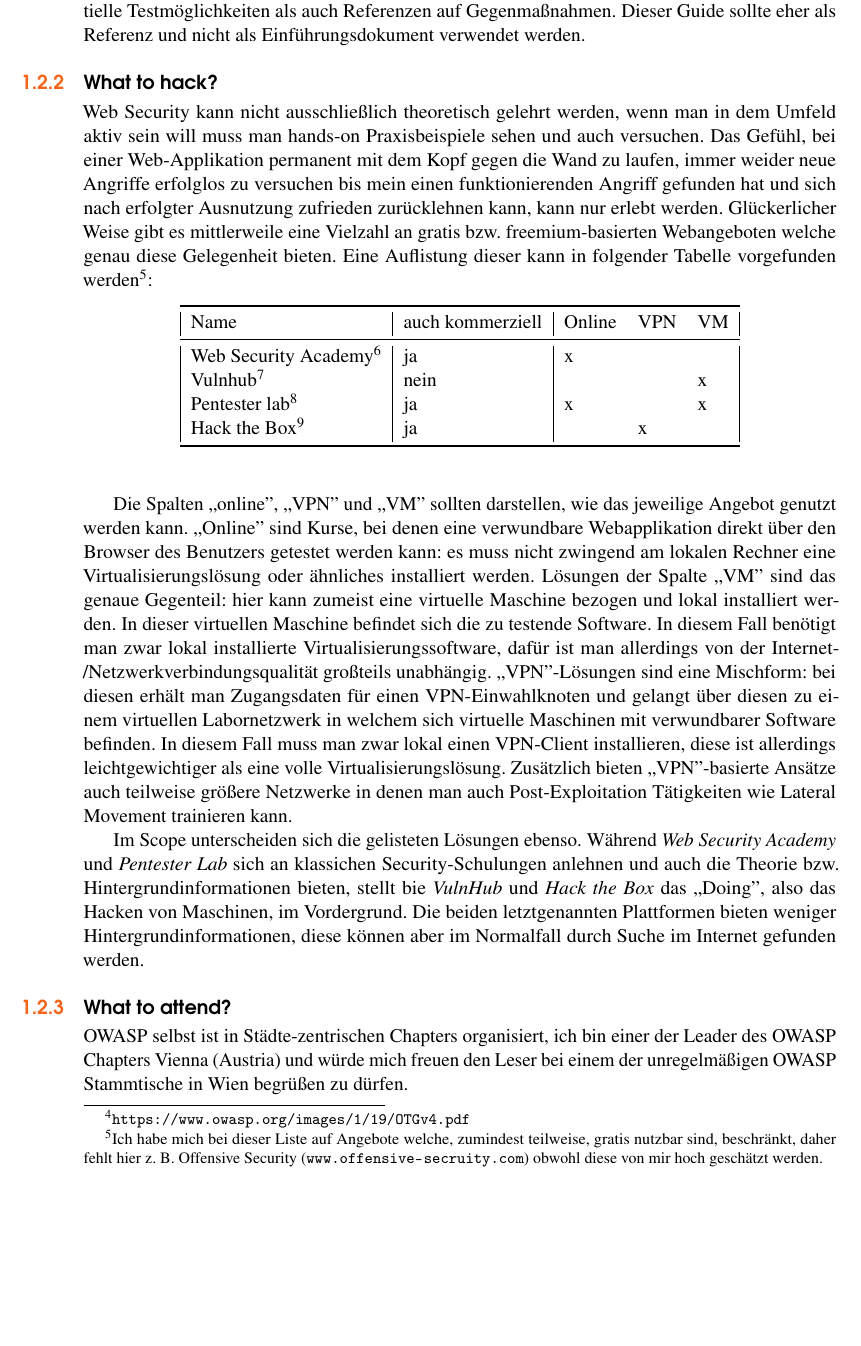
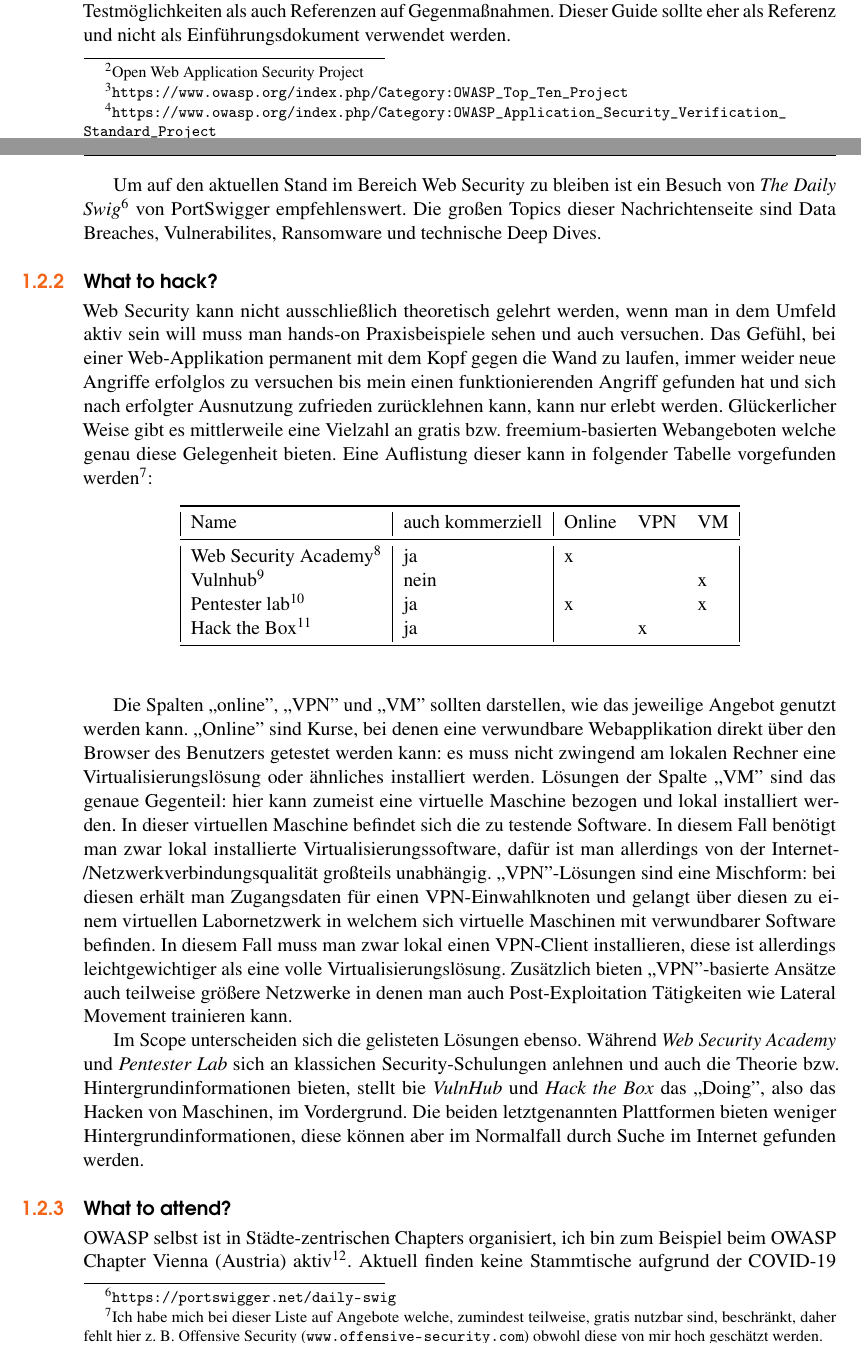
Before and after one commit to andreashappe/lecture-web-security, a LaTeX thesis (main.tex, which reads chapters/allgemeines.tex): part of page 11 of 137 before the commit and two parts of pages 10 and 11 of 137 after it, the two joined at a grey line, cut so that both start at the same text, the shorter picture padded with empty space. Compiled offline with pdfLaTeX.

Commit message:
Add some links for "further reading"/OWASP chapter vienna

```diff
--- a/chapters/allgemeines.tex
+++ b/chapters/allgemeines.tex
@@ -28,17 +28,15 @@ Dieses Dokument ist (und kann) nur eine grobe Einführung in Sicherheitsthemen b
 
 \subsection{What to read?}
 
-Für weitere Informationen sind die Dokumente des OWASP (Open Web Application Security Project) empfehlenswert. OWASP selbst ist eine Non-Profit Organisation welche ursprünglich das Ziel hatte, die Sicherheit von Web-Anwendungen zu erhöhen. Mittlerweile gibt es auch Projekte im Mobile Application bzw. IoT Umfeld, OWASP stellt auch mehrere Tools unter Open Source Lizenzen bereit.
+Für weitere Informationen sind die Dokumente des OWASP\footnote{Open Web Application Security Project} empfehlenswert. OWASP selbst ist eine Non-Profit Organisation welche ursprünglich das Ziel hatte, die Sicherheit von Web-Anwendungen zu erhöhen, mittlerweile aber auch im Mobile Application bzw. IoT Umfeld tätig ist. Das bekannteste OWASP-Dokument sind wahrscheinlich die OWASP Top 10\footnote{\url{https://www.owasp.org/index.php/Category:OWASP_Top_Ten_Project}} welche eine Sammlung der 10 häufigsten Sicherheitsschwachstellen im Web sind.
 
-Das bekannteste Dokument sind wahrscheinlich die OWASP Top 10\footnote{\url{https://www.owasp.org/index.php/Category:OWASP_Top_Ten_Project}}. Diese sind eine Sammlung der 10 häufigsten Sicherheitsschwachstellen im Web und werden ca. alle vier Jahre (z. B. 2013 und 2017) aktualisiert.
+Der OWASP Application Security Verification Standard\footnote{\url{https://www.owasp.org/index.php/Category:OWASP_Application_Security_Verification_Standard_Project}}, kurz ASVS, bietet eine Checkliste die von Penetration-Testern bzw. Software-Entwicklern verwendet werden kann, um Software auf die jeweiligen Gegenmaßnahmen für die OWASP Top 10 Angriffsvektoren zu testen. Der OWASP Testing Guide\footnote{\url{https://www.owasp.org/images/1/19/OTGv4.pdf}} liefert zu jedem Angriffsvektor Hintergrundinformationen, potentielle Testmöglichkeiten als auch Referenzen auf Gegenmaßnahmen. Dieser Guide sollte eher als Referenz und nicht als Einführungsdokument verwendet werden.
 
-Der OWASP Application Security Verification Standard\footnote{\url{https://www.owasp.org/index.php/Category:OWASP_Application_Security_Verification_Standard_Project}}, kurz ASVS, bietet eine Checkliste die von Penetration-Testern bzw. Software-Entwicklern verwendet werden kann, um Software auf die jeweiligen Gegenmaßnahmen für die OWASP Top 10 Angriffsvektoren zu testen.
-
-Der OWASP Testing Guide\footnote{\url{https://www.owasp.org/images/1/19/OTGv4.pdf}} liefert zu jedem Angriffsvektor Hintergrundinformationen, potentielle Testmöglichkeiten als auch Referenzen auf Gegenmaßnahmen. Dieser Guide sollte eher als Referenz und nicht als Einführungsdokument verwendet werden.
+Um auf den aktuellen Stand im Bereich Web Security zu bleiben ist ein Besuch von \textit{The Daily Swig}\footnote{\url{https://portswigger.net/daily-swig}} von PortSwigger empfehlenswert. Die großen Topics dieser Nachrichtenseite sind Data Breaches, Vulnerabilites, Ransomware und technische Deep Dives.
 
 \subsection{What to hack?}
 
-Web Security kann nicht ausschließlich theoretisch gelehrt werden, wenn man in dem Umfeld aktiv sein will muss man hands-on Praxisbeispiele sehen und auch versuchen. Das Gefühl, bei einer Web-Applikation permanent mit dem Kopf gegen die Wand zu laufen, immer weider neue Angriffe erfolglos zu versuchen bis mein einen funktionierenden Angriff gefunden hat und sich nach erfolgter Ausnutzung zufrieden zurücklehnen kann, kann nur erlebt werden. Glückerlicher Weise gibt es mittlerweile eine Vielzahl an gratis bzw. freemium-basierten Webangeboten welche genau diese Gelegenheit bieten. Eine Auflistung dieser kann in folgender Tabelle vorgefunden werden\footnote{Ich habe mich bei dieser Liste auf Angebote welche, zumindest teilweise, gratis nutzbar sind, beschränkt, daher fehlt hier z. B. Offensive Security (\url{www.offensive-secruity.com}) obwohl diese von mir hoch geschätzt werden.}:
+Web Security kann nicht ausschließlich theoretisch gelehrt werden, wenn man in dem Umfeld aktiv sein will muss man hands-on Praxisbeispiele sehen und auch versuchen. Das Gefühl, bei einer Web-Applikation permanent mit dem Kopf gegen die Wand zu laufen, immer weider neue Angriffe erfolglos zu versuchen bis mein einen funktionierenden Angriff gefunden hat und sich nach erfolgter Ausnutzung zufrieden zurücklehnen kann, kann nur erlebt werden. Glückerlicher Weise gibt es mittlerweile eine Vielzahl an gratis bzw. freemium-basierten Webangeboten welche genau diese Gelegenheit bieten. Eine Auflistung dieser kann in folgender Tabelle vorgefunden werden\footnote{Ich habe mich bei dieser Liste auf Angebote welche, zumindest teilweise, gratis nutzbar sind, beschränkt, daher fehlt hier z. B. Offensive Security (\url{www.offensive-security.com}) obwohl diese von mir hoch geschätzt werden.}:
 
 
 \begin{table}[h!]
@@ -62,7 +60,7 @@ Im Scope unterscheiden sich die gelisteten Lösungen ebenso. Während \textit{We
 
 \subsection{What to attend?}
 
-OWASP selbst ist in Städte-zentrischen Chapters organisiert, ich bin einer der Leader des OWASP Chapters Vienna (Austria) und würde mich freuen den Leser bei einem der unregelmäßigen OWASP Stammtische in Wien begrüßen zu dürfen.
+OWASP selbst ist in Städte-zentrischen Chapters organisiert, ich bin zum Beispiel beim OWASP Chapter Vienna (Austria) aktiv\footnote{\url{https://www.meetup.com/de-DE/OWASP-Vienna-Chapter/}}. Aktuell finden keine Stammtische aufgrund der COVID-19 Situation statt, es gibt allerdings immer wieder mal virtuelle Meetupgs.
 
 \section{Out-of-Scope für dieses Skript}
 
```
